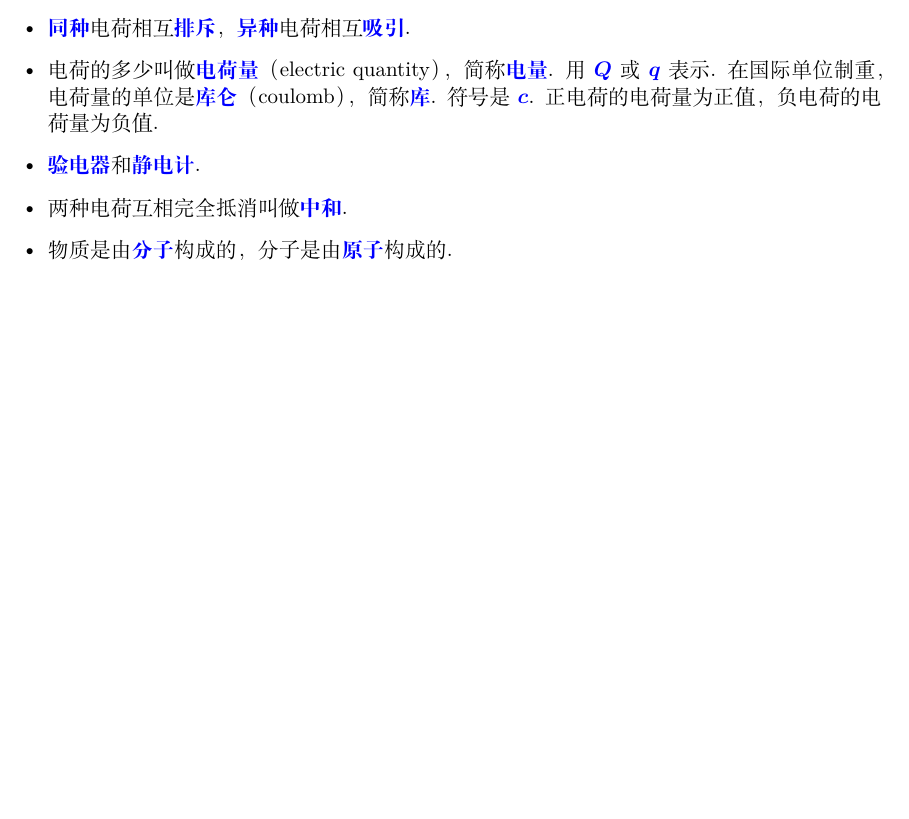
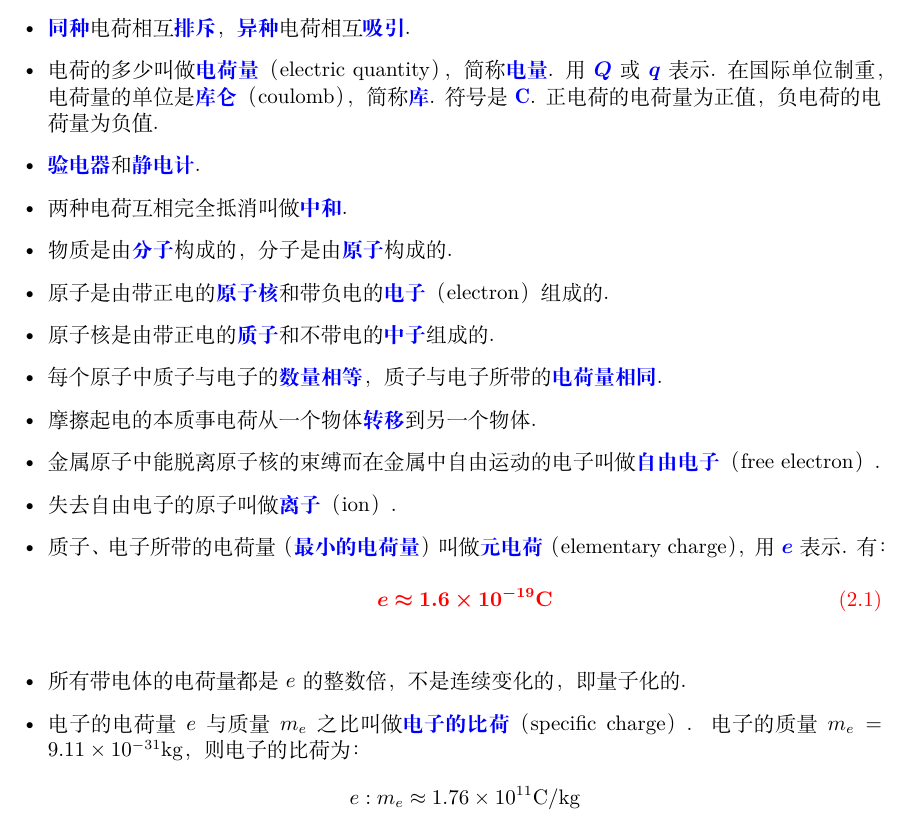
Before and after one commit to tder6/Physics, a LaTeX book (main.tex, which reads electromagnetics/charge.tex): part of page 16 of 16, cut so that both start at the same text, the shorter picture padded with empty space. Compiled offline with XeLaTeX.

Commit message:
upd 2.1 电荷

```diff
--- a/electromagnetics/charge.tex
+++ b/electromagnetics/charge.tex
@@ -8,8 +8,21 @@
 \item 自然界\blue{只有}两种电荷.
 \item 用丝绸摩擦过的玻璃棒带的电荷叫做\blue{正电荷}（positive charge）. 用毛皮摩擦过的橡胶棒带的电荷叫做\blue{负电荷}（negative charge）.
 \item \blue{同种}电荷相互\blue{排斥}，\blue{异种}电荷相互\blue{吸引}.
-\item 电荷的多少叫做\blue{电荷量}（electric quantity），简称\blue{电量}. 用 \blue{$\bm Q$} 或 \blue{$\bm q$} 表示. 在国际单位制重，电荷量的单位是\blue{库仑}（coulomb），简称\blue{库}. 符号是 \blue{$\bm c$}. 正电荷的电荷量为正值，负电荷的电荷量为负值.
+\item 电荷的多少叫做\blue{电荷量}（electric quantity），简称\blue{电量}. 用 \blue{$\bm Q$} 或 \blue{$\bm q$} 表示. 在国际单位制重，电荷量的单位是\blue{库仑}（coulomb），简称\blue{库}. 符号是 \blue{$\bf C$}. 正电荷的电荷量为正值，负电荷的电荷量为负值.
 \item \blue{验电器}和\blue{静电计}.
 \item 两种电荷互相完全抵消叫做\blue{中和}.
 \item 物质是由\blue{分子}构成的，分子是由\blue{原子}构成的.
+\item 原子是由带正电的\blue{原子核}和带负电的\blue{电子}（electron）组成的.
+\item 原子核是由带正电的\blue{质子}和不带电的\blue{中子}组成的.
+\item 每个原子中质子与电子的\blue{数量相等}，质子与电子所带的\blue{电荷量相同}.
+\item 摩擦起电的本质事电荷从一个物体\blue{转移}到另一个物体.
+\item 金属原子中能脱离原子核的束缚而在金属中自由运动的电子叫做\blue{自由电子}（free electron）.
+\item 失去自由电子的原子叫做\blue{离子}（ion）.
+\item 质子、电子所带的电荷量（\blue{最小的电荷量}）叫做\blue{元电荷}（elementary charge），用 \blue{$\bm e$} 表示. 有：
+\mathline{e\approx1.6\times10^{-19}\text{C}}
+\item 所有带电体的电荷量都是 $e$ 的整数倍，不是连续变化的，即量子化的.
+\item 电子的电荷量 $e$ 与质量 $m_e$ 之比叫做\blue{电子的比荷}（specific charge）. 电子的质量 $m_e=9.11\times10^{-31}\text{kg}$，则电子的比荷为：
+$$
+e:m_e\approx1.76\times10^{11}\text{C}/\text{kg}
+$$
 \end{itemize}
```
Also changed, not shown: main.pdf, 1 other file.
